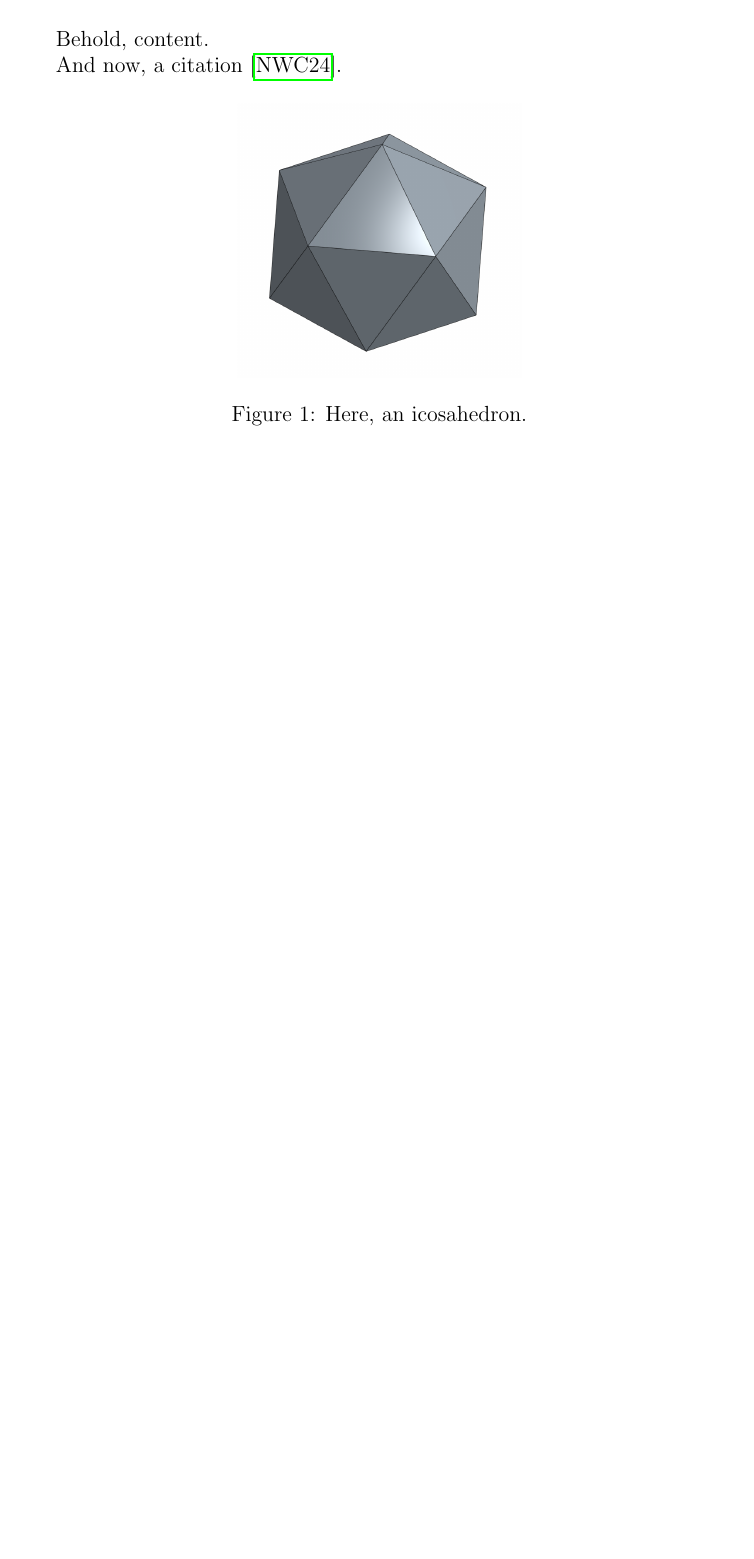
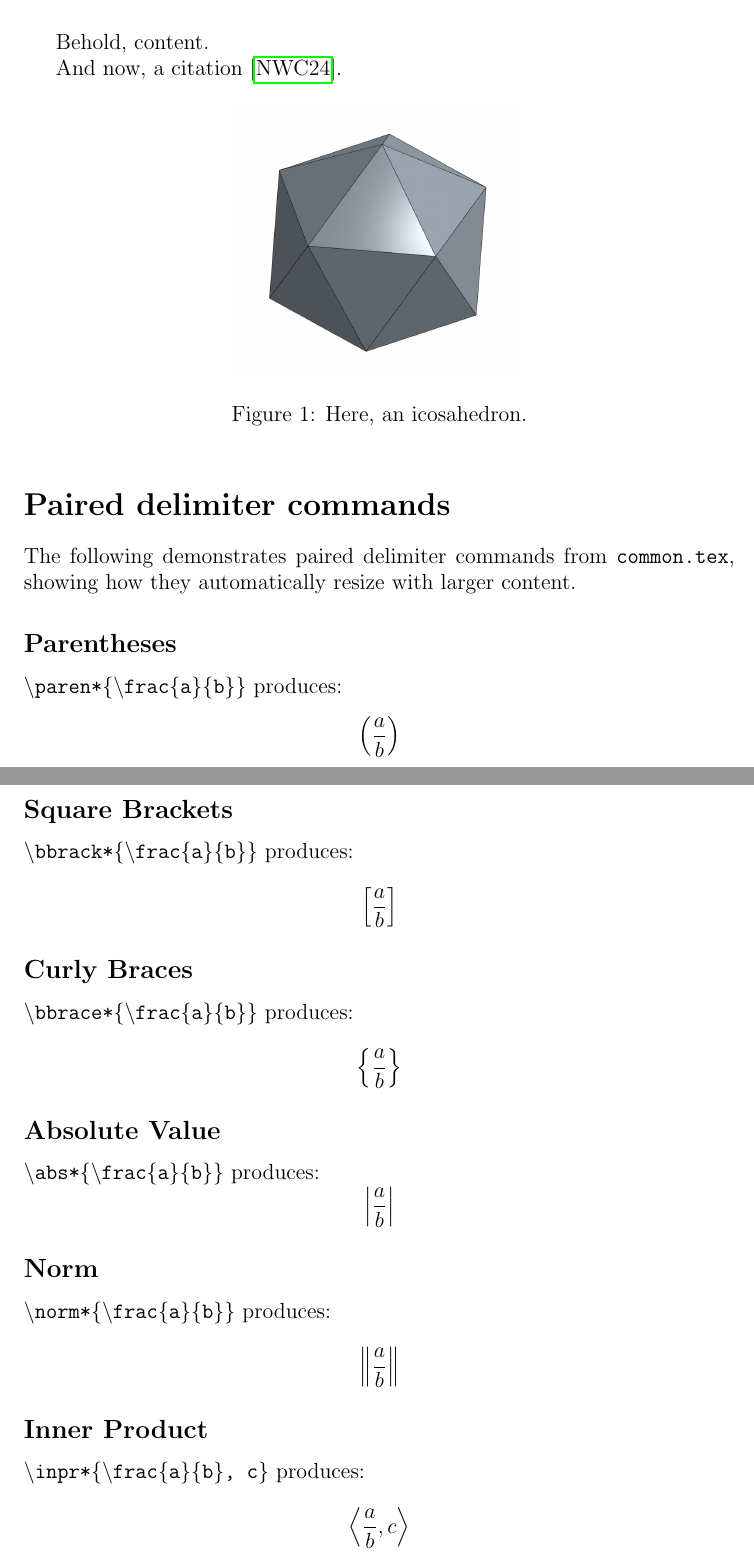
Before and after one commit to schilln/workflow-tools-demo, a LaTeX document (writing/my-paper/main.tex): part of page 1 of 2 before the commit and two parts of pages 1 and 2 of 3 after it, the two joined at a grey line, cut so that both start at the same text, the shorter picture padded with empty space. Compiled offline with pdfLaTeX.

Commit message:
added examples of paired delimiter commands in LaTeX

```diff
--- a/writing/my-paper/main.tex
+++ b/writing/my-paper/main.tex
@@ -35,7 +35,51 @@ And now, a citation \cite{neweyModelDiscoveryFly2024}.
   \caption{Here, an icosahedron.}
 \end{figure}
 
+\section*{Paired delimiter commands}
 
+The following demonstrates paired delimiter commands from \texttt{common.tex}, showing how they automatically resize with larger content.
+
+\subsection*{Parentheses}
+
+\texttt{\textbackslash paren*\{\textbackslash frac\{a\}\{b\}\}} produces:
+\[
+  \paren*{\frac{a}{b}}
+\]
+
+\subsection*{Square Brackets}
+
+\texttt{\textbackslash bbrack*\{\textbackslash frac\{a\}\{b\}\}} produces:
+\[
+  \bbrack*{\frac{a}{b}}
+\]
+
+\subsection*{Curly Braces}
+
+\texttt{\textbackslash bbrace*\{\textbackslash frac\{a\}\{b\}\}} produces:
+\[
+  \bbrace*{\frac{a}{b}}
+\]
+
+\subsection*{Absolute Value}
+
+\texttt{\textbackslash abs*\{\textbackslash frac\{a\}\{b\}\}} produces:
+\[
+  \abs*{\frac{a}{b}}
+\]
+
+\subsection*{Norm}
+
+\texttt{\textbackslash norm*\{\textbackslash frac\{a\}\{b\}\}} produces:
+\[
+  \norm*{\frac{a}{b}}
+\]
+
+\subsection*{Inner Product}
+
+\texttt{\textbackslash inpr*\{\textbackslash frac\{a\}\{b\}, c\}} produces:
+\[
+  \inpr*{\frac{a}{b}, c}
+\]
 
 %%%%%%%%%%%%%%%%%%%%%%%%%%%%%%%%%%%%%%%%%%%%%%%%%%%%%%%%%%%%
 
```
